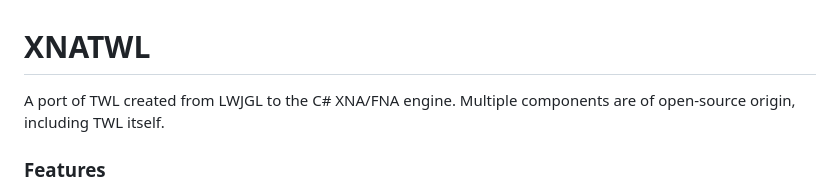
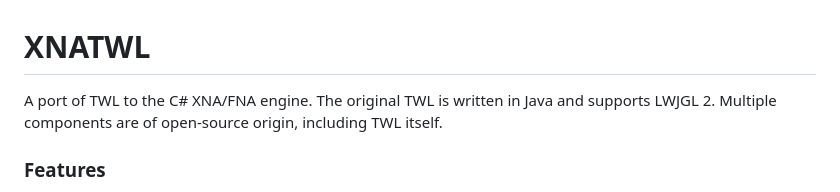
Before and after one commit to chl0e3e/XNATWL, a Markdown page: README.MD, the part around the change. GitHub-like rendering.

Commit message:
Clarity in the README as to what was actually ported and where.

```diff
--- a/README.MD
+++ b/README.MD
@@ -1,6 +1,7 @@
 # XNATWL
 
-A port of TWL created from LWJGL to the C# XNA/FNA engine. Multiple components are of open-source origin, including TWL itself.
+A port of TWL to the C# XNA/FNA engine. The original TWL is written in Java and supports LWJGL 2.
+Multiple components are of open-source origin, including TWL itself.
 
 ### Features
 
```
